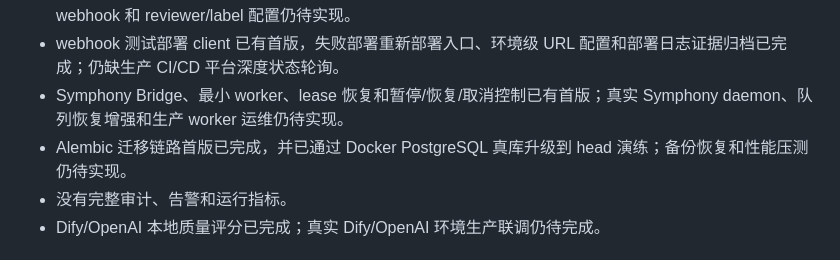
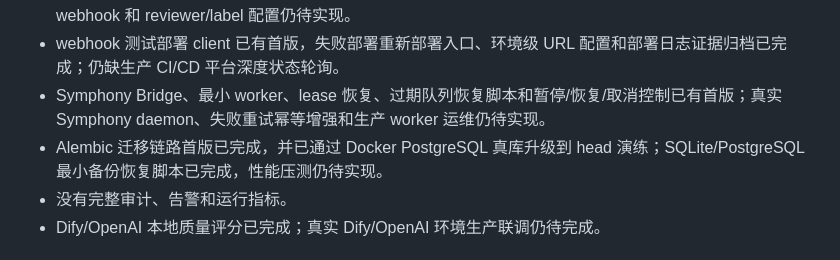
Before and after one commit to GeorgeLiuxy/AI-PJM, a Markdown page: docs/production-readiness-plan.md, the part around the change. Drawn GitHub-style.

Commit message:
docs: update operations readiness status

```diff
--- a/docs/production-readiness-plan.md
+++ b/docs/production-readiness-plan.md
@@ -80,8 +80,8 @@ AI PJM 的生产级目标：
 - 密钥和 Token 已有本地加密存储、健康检查和过期提示首版，Dify、OpenAI、GitLab MR 和 webhook 部署已接入项目级消费；OpenAI/GitLab 凭证已有只读远端探测和失败原因写回，Dify 支持通过显式 `DIFY_HEALTH_CHECK_URL` 配置安全只读探测。尚未接 Vault/KMS 和集中轮换策略。
 - GitLab MR 创建、源分支自动推送、远端评审同步和阻塞意见自动修复已有首版；GitHub provider、GitLab webhook 和 reviewer/label 配置仍待实现。
 - webhook 测试部署 client 已有首版，失败部署重新部署入口、环境级 URL 配置和部署日志证据归档已完成；仍缺生产 CI/CD 平台深度状态轮询。
-- Symphony Bridge、最小 worker、lease 恢复和暂停/恢复/取消控制已有首版；真实 Symphony daemon、队列恢复增强和生产 worker 运维仍待实现。
-- Alembic 迁移链路首版已完成，并已通过 Docker PostgreSQL 真库升级到 head 演练；备份恢复和性能压测仍待实现。
+- Symphony Bridge、最小 worker、lease 恢复、过期队列恢复脚本和暂停/恢复/取消控制已有首版；真实 Symphony daemon、失败重试幂等增强和生产 worker 运维仍待实现。
+- Alembic 迁移链路首版已完成，并已通过 Docker PostgreSQL 真库升级到 head 演练；SQLite/PostgreSQL 最小备份恢复脚本已完成，性能压测仍待实现。
 - 没有完整审计、告警和运行指标。
 - Dify/OpenAI 本地质量评分已完成；真实 Dify/OpenAI 环境生产联调仍待完成。
 
```
